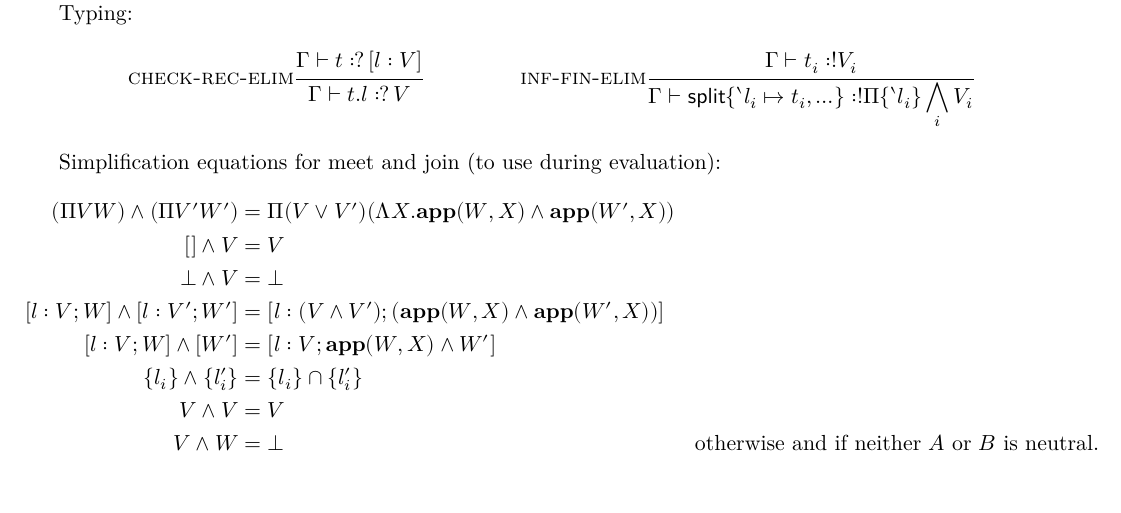
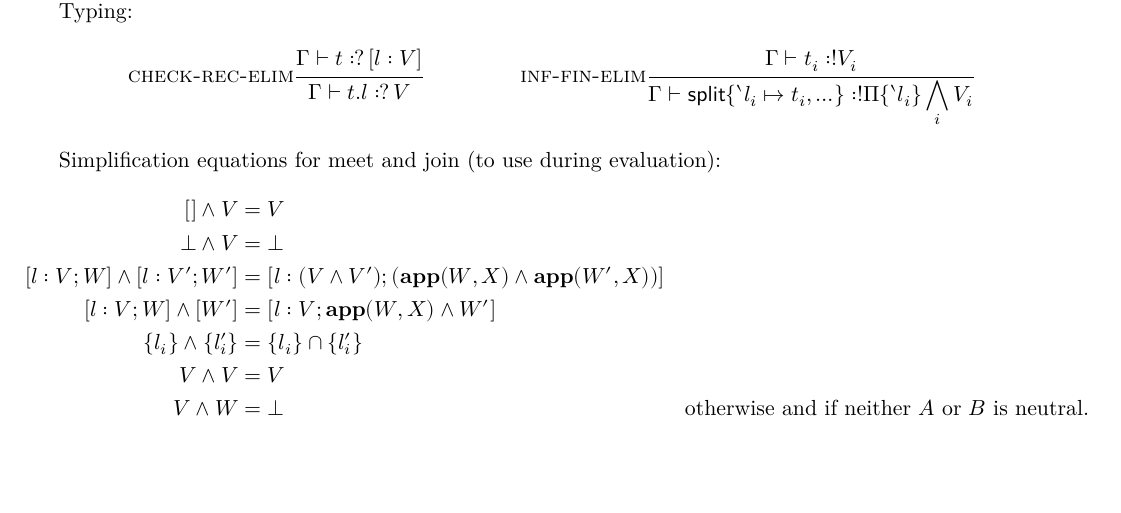
Before and after one commit to GU-CLASP/ttr, a LaTeX document (doc/ttr.tex): part of page 6 of 6, cut so that both start at the same text, the shorter picture padded with empty space. Compiled offline with XeLaTeX.

Commit message:
oops, wrong rules for meet/join of functions

```diff
--- a/doc/ttr.tex
+++ b/doc/ttr.tex
@@ -593,7 +593,6 @@ Typing:
 
 Simplification equations for meet and join (to use during evaluation):
 \begin{align*}
-  (Π V W) ∧ (Π V' W') &= Π (V ∨ V') (ΛX. \app W X ∧ \app {W'} X) \\
   [] ∧ V       &= V \\
   ⊥ ∧ V       &= ⊥ \\
   [l:V;W] ∧ [l:V';W']  &= [l:(V ∧ V');(\app W X ∧ \app {W'} X)] \\
```
Also changed, not shown: doc/ttr.tex (2 more changed lines), 2 other files.
